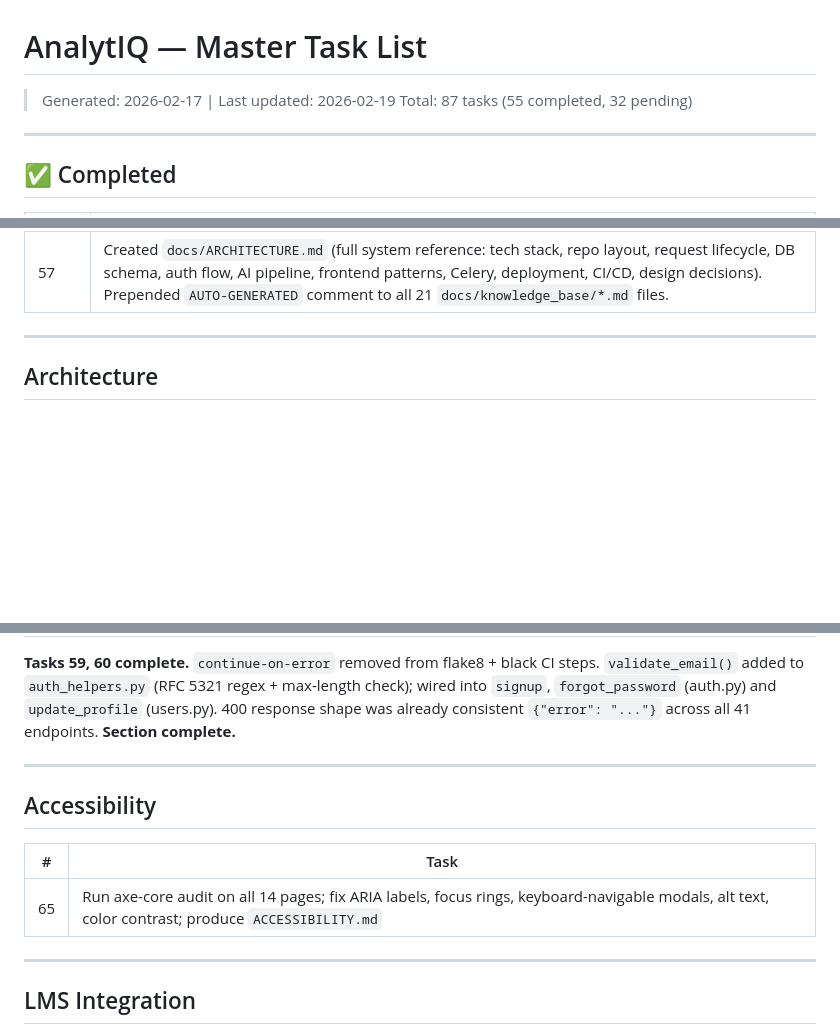
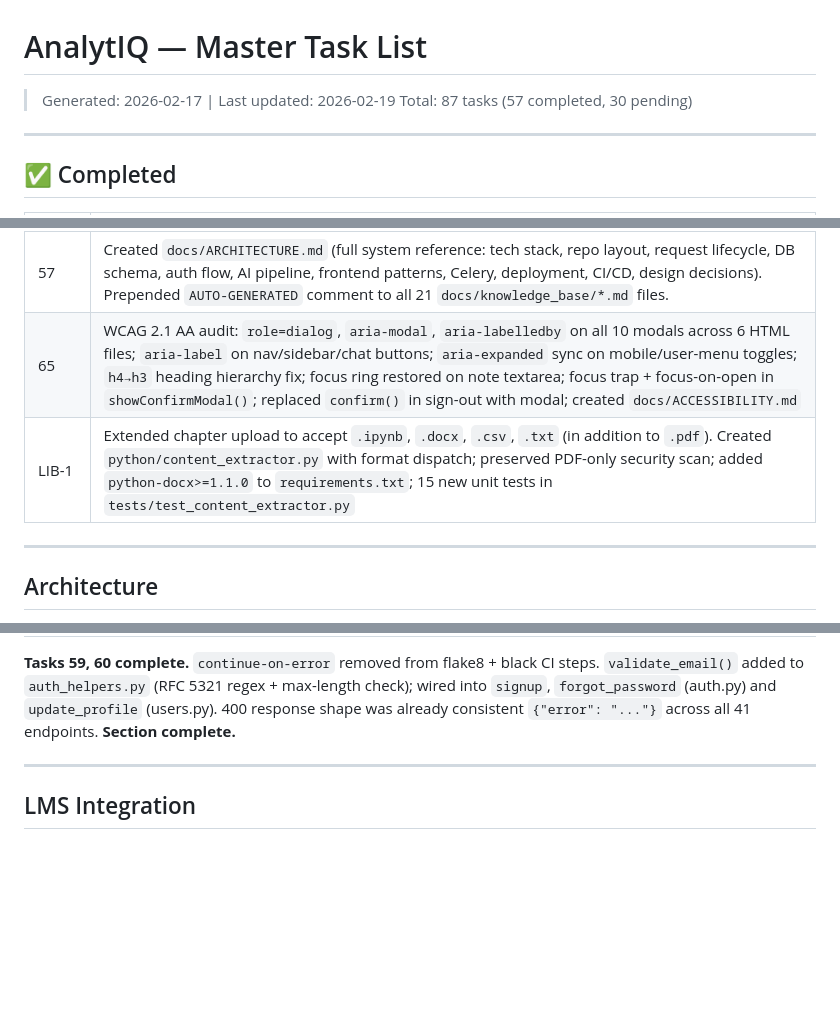
Before and after one commit to adam-elharouchi/AnalytIQ, a Markdown page: TASKS.md, 3 parts joined by grey strips. Drawn GitHub-style; blank space fills up the shorter version.

Commit message:
TASKS.md: mark Task 65 + LIB-1 complete (57/87 done)
Co-Authored-By: Claude Sonnet 4.6 <noreply@anthropic.com>

```diff
--- a/TASKS.md
+++ b/TASKS.md
@@ -1,7 +1,7 @@
 # AnalytIQ — Master Task List
 
 > Generated: 2026-02-17 | Last updated: 2026-02-19
-> Total: 87 tasks (55 completed, 32 pending)
+> Total: 87 tasks (57 completed, 30 pending)
 
 ---
 
@@ -62,6 +62,8 @@
 | 52 | Added 500ms debounced localStorage autosave in `practice-playground.html` (key: `analytiq_draft_<exercise_id>`). Draft restored on load, cleared on submit. |
 | 55 | Created `docs/SECURITY.md` — covers auth, JWT, rate limits, password policy, input validation limits, security headers, CSP, file upload, CSRF, FERPA audit log, CI scan, known TODOs. |
 | 57 | Created `docs/ARCHITECTURE.md` (full system reference: tech stack, repo layout, request lifecycle, DB schema, auth flow, AI pipeline, frontend patterns, Celery, deployment, CI/CD, design decisions). Prepended `AUTO-GENERATED` comment to all 21 `docs/knowledge_base/*.md` files. |
+| 65 | WCAG 2.1 AA audit: `role=dialog`, `aria-modal`, `aria-labelledby` on all 10 modals across 6 HTML files; `aria-label` on nav/sidebar/chat buttons; `aria-expanded` sync on mobile/user-menu toggles; `h4→h3` heading hierarchy fix; focus ring restored on note textarea; focus trap + focus-on-open in `showConfirmModal()`; replaced `confirm()` in sign-out with modal; created `docs/ACCESSIBILITY.md` |
+| LIB-1 | Extended chapter upload to accept `.ipynb`, `.docx`, `.csv`, `.txt` (in addition to `.pdf`). Created `python/content_extractor.py` with format dispatch; preserved PDF-only security scan; added `python-docx>=1.1.0` to `requirements.txt`; 15 new unit tests in `tests/test_content_extractor.py` |
 
 ---
 
@@ -165,14 +167,6 @@
 
 ---
 
-## Accessibility
-
-| # | Task |
-|---|------|
-| 65 | Run axe-core audit on all 14 pages; fix ARIA labels, focus rings, keyboard-navigable modals, alt text, color contrast; produce `ACCESSIBILITY.md` |
-
----
-
 ## LMS Integration
 
 > Target LMS platforms: Canvas, Blackboard, Moodle, Google Classroom, D2L Brightspace
```
Also changed, not shown: other parts of TASKS.md (+0 -1 lines).
